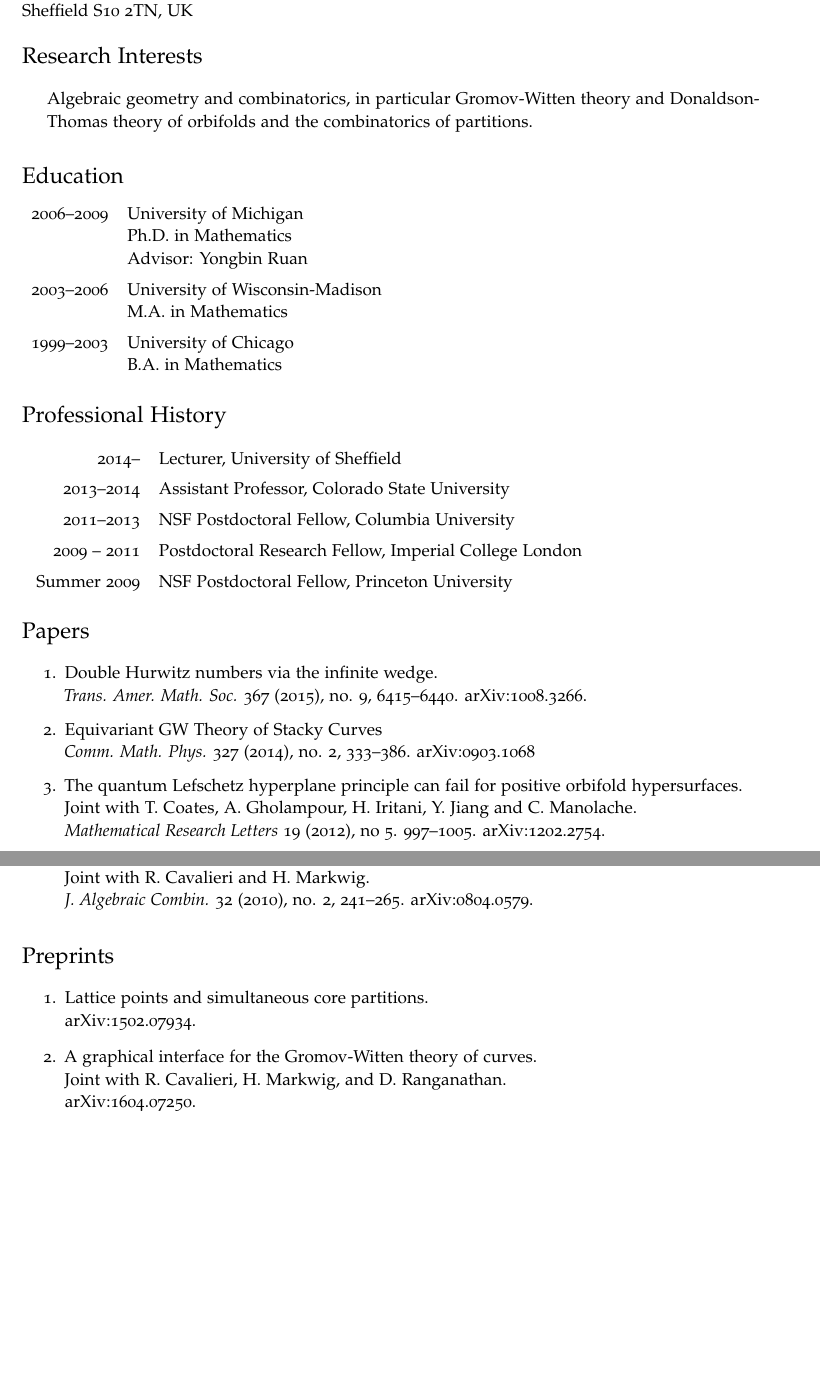
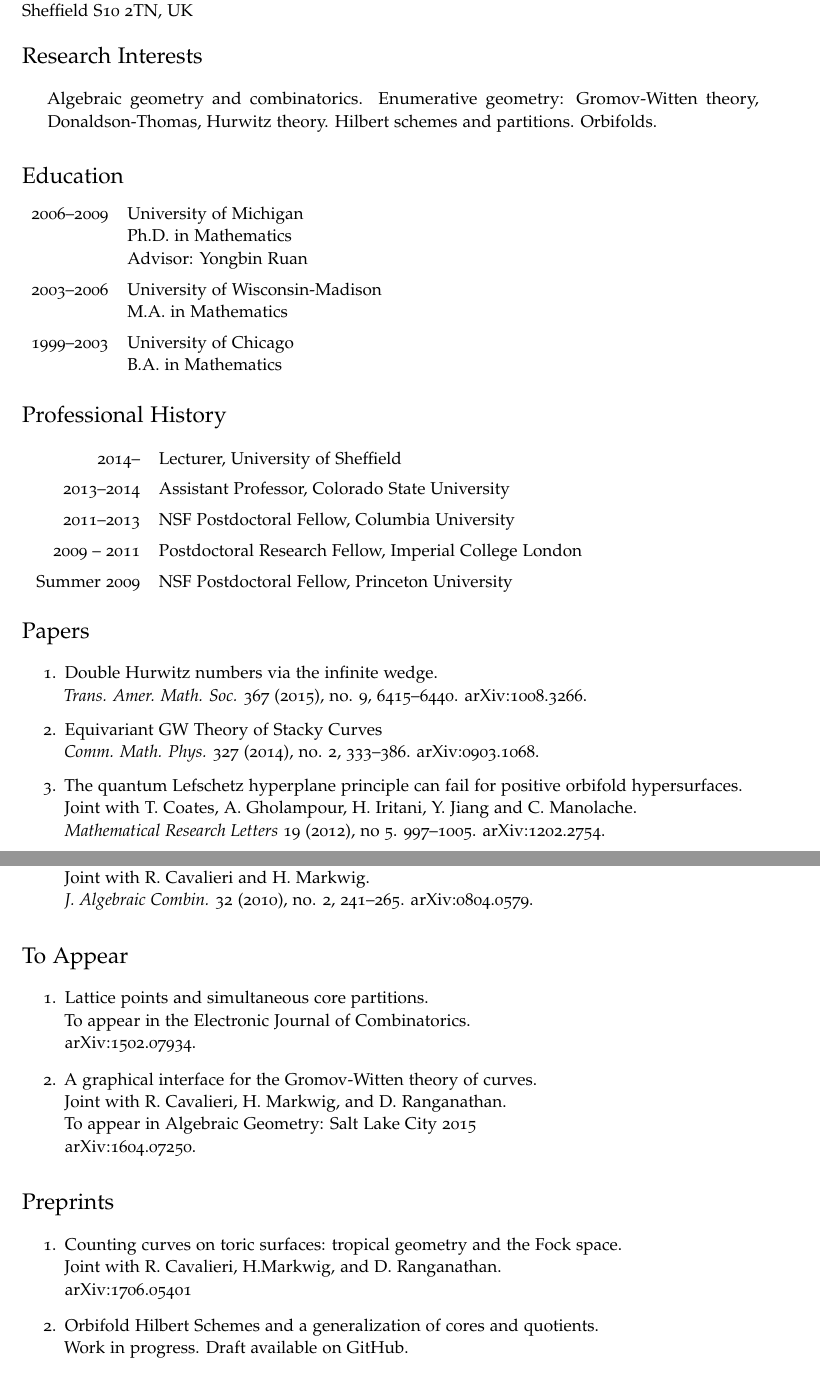
Before and after one commit to ptwiddle/ptwiddle.github.io, a LaTeX CV (cv.tex): two parts of pages 1 and 2 of 2 before the commit and two parts of pages 1 and 2 of 3 after it, joined at a grey line, cut so that both start at the same text, the shorter picture padded with empty space. Compiled offline with pdfLaTeX.

Commit message:
updating CV

```diff
--- a/cv.tex
+++ b/cv.tex
@@ -104,7 +104,7 @@
 
 \section*{Research Interests}
 \begin{itemize}
-\item Algebraic geometry and combinatorics, in particular Gromov-Witten theory and Donaldson-Thomas theory of orbifolds and the combinatorics of partitions.
+\item Algebraic geometry and combinatorics.  Enumerative geometry: Gromov-Witten theory, Donaldson-Thomas, Hurwitz theory.  Hilbert schemes and partitions.  Orbifolds.
 \end{itemize}
 
 \section*{Education}
@@ -164,18 +164,30 @@
 
 
 
-\section*{Preprints}
+\section*{To Appear}
 \begin{enumerate}
 
 \item Lattice points and simultaneous core partitions. \\
+To appear in the Electronic Journal of Combinatorics. \\
   \href{http://arxiv.org/abs/1502.07934}{arXiv:1502.07934}.
 
 \item A graphical interface for the Gromov-Witten theory of curves. \\
  Joint with R. Cavalieri, H. Markwig, and D. Ranganathan. \\
+To appear in Algebraic Geometry: Salt Lake City 2015 \\
  \href{http://arxiv.org/abs/1604.07250}{arXiv:1604.07250}.
 
 \end{enumerate}
 
+\section*{Preprints}
+\begin{enumerate}
+
+\item Counting curves on toric surfaces: tropical geometry and the Fock space. \\
+  Joint with R. Cavalieri, H.Markwig, and D. Ranganathan. \\
+  \href{https://arxiv.org/abs/1706.05401}{arXiv:1706.05401}
+
+\item Orbifold Hilbert Schemes and a generalization of cores and quotients. \\
+  Work in progress.  \href{https://github.com/ptwiddle/Orbifold-Hilbert-Schemes-partitions/blob/master/GHilb.pdf}{Draft available on GitHub.}
+  \end{enumerate}
 
 
 \section*{Teaching Experience}
```
Also changed, not shown: cv.pdf, cv.tex (6 more changed lines). Lines whose indentation alone changed are shown as unchanged.
